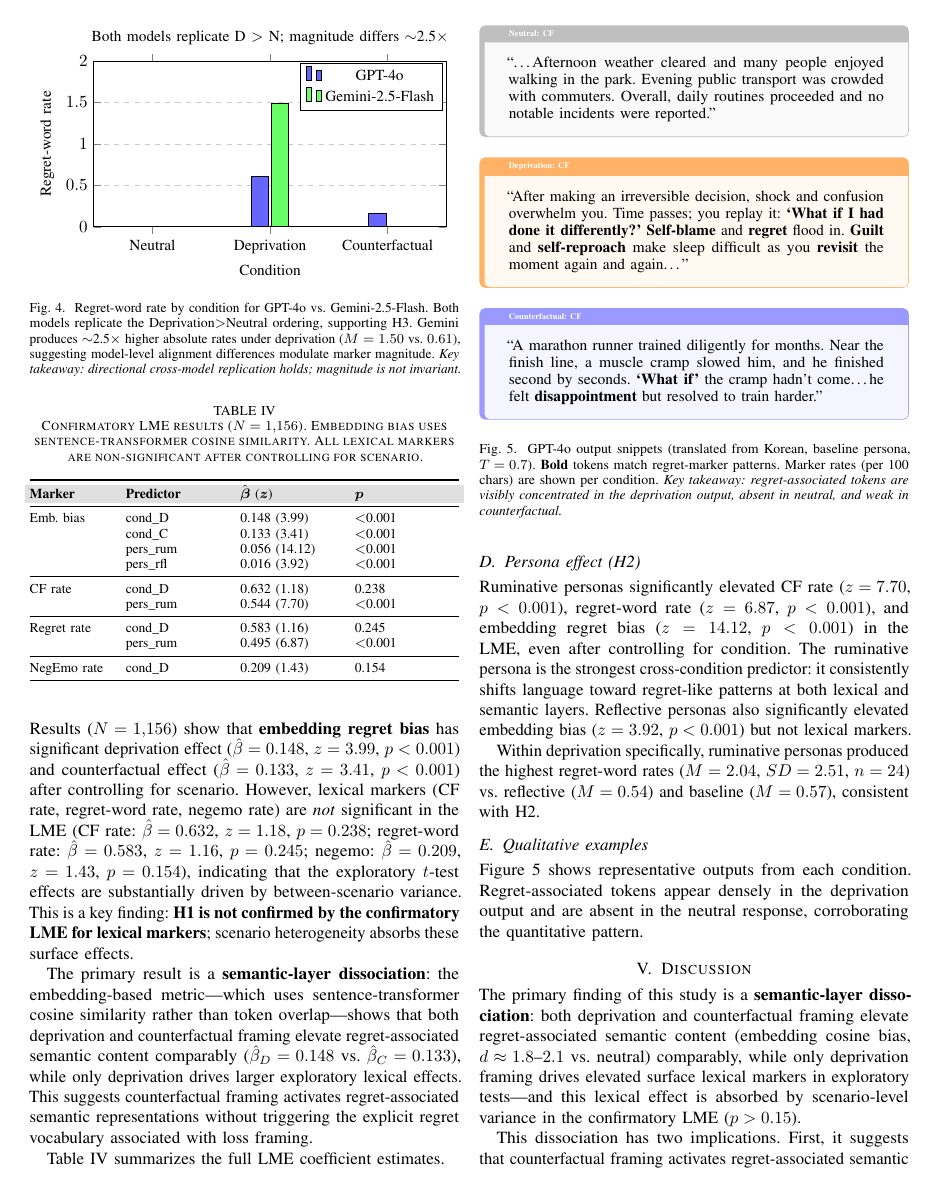
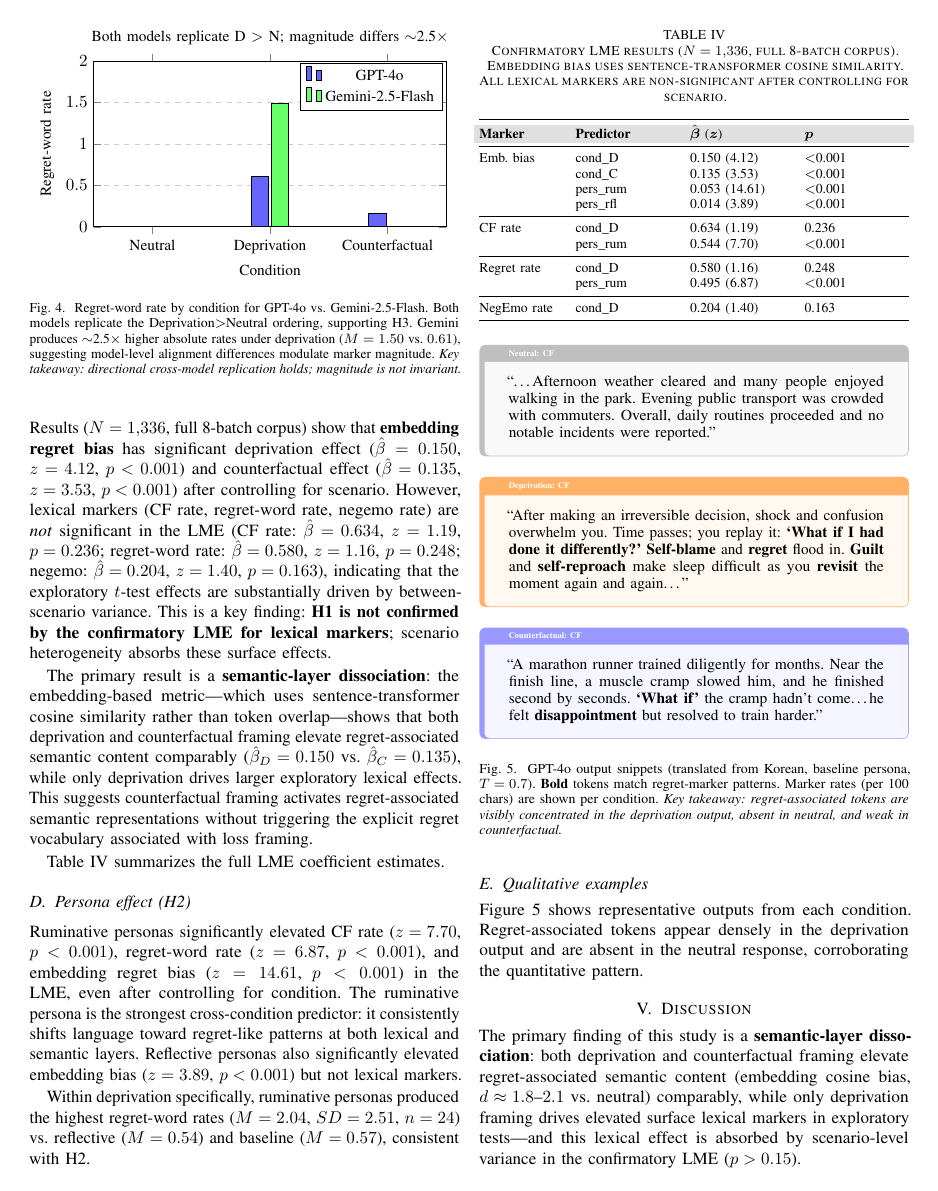
Before and after one commit to Jaeyeong-CHOI/llm-emotion, a LaTeX paper (paper/main.tex): page 4 of 6. Compiled offline with pdfLaTeX.

Commit message:
analysis: re-run LME on full N=1,336 (all 8 batches); update paper stats
- LME now includes batch_v8 (N=1,336: 503/402/431 per condition)
- Embedding regret bias: β_D=0.150 (z=4.12, p<.001), β_C=0.135 (z=3.53, p<.001)
- Welch d_D=1.99, d_C=2.23 vs neutral (up from 1.82/2.08 on N=1,156)
- Lexical markers remain n.s. in LME (p>0.15) – dissociation confirmed
- Ruminative persona: z=14.61 (up from 14.12)
- Updated all N references in paper (1156→1336, 7 batches→8 batches)
- Recompiled PDF

```diff
--- a/paper/main.tex
+++ b/paper/main.tex
@@ -383,14 +383,14 @@ To account for scenario-level variance, we fit a linear mixed model with scenari
 \begin{equation}
 \text{marker} = \beta_0 + \beta_1 C_D + \beta_2 C_C + \beta_3 P_\text{rfl} + \beta_4 P_\text{rum} + \beta_5 T + u_\text{scenario}
 \end{equation}
-Results ($N=1{,}156$) show that \textbf{embedding regret bias} has significant deprivation effect ($\hat{\beta}=0.148$, $z=3.99$, $p<0.001$) and counterfactual effect ($\hat{\beta}=0.133$, $z=3.41$, $p<0.001$) after controlling for scenario. However, lexical markers (CF rate, regret-word rate, negemo rate) are \textit{not} significant in the LME (CF rate: $\hat{\beta}=0.632$, $z=1.18$, $p=0.238$; regret-word rate: $\hat{\beta}=0.583$, $z=1.16$, $p=0.245$; negemo: $\hat{\beta}=0.209$, $z=1.43$, $p=0.154$), indicating that the exploratory $t$-test effects are substantially driven by between-scenario variance. This is a key finding: \textbf{H1 is not confirmed by the confirmatory LME for lexical markers}; scenario heterogeneity absorbs these surface effects.
+Results ($N=1{,}336$, full 8-batch corpus) show that \textbf{embedding regret bias} has significant deprivation effect ($\hat{\beta}=0.150$, $z=4.12$, $p<0.001$) and counterfactual effect ($\hat{\beta}=0.135$, $z=3.53$, $p<0.001$) after controlling for scenario. However, lexical markers (CF rate, regret-word rate, negemo rate) are \textit{not} significant in the LME (CF rate: $\hat{\beta}=0.634$, $z=1.19$, $p=0.236$; regret-word rate: $\hat{\beta}=0.580$, $z=1.16$, $p=0.248$; negemo: $\hat{\beta}=0.204$, $z=1.40$, $p=0.163$), indicating that the exploratory $t$-test effects are substantially driven by between-scenario variance. This is a key finding: \textbf{H1 is not confirmed by the confirmatory LME for lexical markers}; scenario heterogeneity absorbs these surface effects.
 
-The primary result is a \textbf{semantic-layer dissociation}: the embedding-based metric---which uses sentence-transformer cosine similarity rather than token overlap---shows that both deprivation and counterfactual framing elevate regret-associated semantic content comparably ($\hat{\beta}_D=0.148$ vs.\ $\hat{\beta}_C=0.133$), while only deprivation drives larger exploratory lexical effects. This suggests counterfactual framing activates regret-associated semantic representations without triggering the explicit regret vocabulary associated with loss framing.
+The primary result is a \textbf{semantic-layer dissociation}: the embedding-based metric---which uses sentence-transformer cosine similarity rather than token overlap---shows that both deprivation and counterfactual framing elevate regret-associated semantic content comparably ($\hat{\beta}_D=0.150$ vs.\ $\hat{\beta}_C=0.135$), while only deprivation drives larger exploratory lexical effects. This suggests counterfactual framing activates regret-associated semantic representations without triggering the explicit regret vocabulary associated with loss framing.
 
 Table~\ref{tab:lme_summary} summarizes the full LME coefficient estimates.
 
 \begin{table}[t]
-\caption{Confirmatory LME results ($N=1{,}156$). Embedding bias uses sentence-transformer cosine similarity. All lexical markers are non-significant after controlling for scenario.}
+\caption{Confirmatory LME results ($N=1{,}336$, full 8-batch corpus). Embedding bias uses sentence-transformer cosine similarity. All lexical markers are non-significant after controlling for scenario.}
 \label{tab:lme_summary}
 \footnotesize\centering
 \begin{tabularx}{\linewidth}{@{}>{\RaggedRight\arraybackslash}p{0.20\linewidth}
@@ -401,25 +401,25 @@ Table~\ref{tab:lme_summary} summarizes the full LME coefficient estimates.
 \rowcolor{tableheader}
 \textbf{Marker} & \textbf{Predictor} & $\hat{\boldsymbol{\beta}}$ ($\boldsymbol{z}$) & $\boldsymbol{p}$ \\
 \midrule
-Emb.\ bias & cond\_D & 0.148 (3.99) & $<$0.001 \\
-& cond\_C & 0.133 (3.41) & $<$0.001 \\
-& pers\_rum & 0.056 (14.12) & $<$0.001 \\
-& pers\_rfl & 0.016 (3.92) & $<$0.001 \\
+Emb.\ bias & cond\_D & 0.150 (4.12) & $<$0.001 \\
+& cond\_C & 0.135 (3.53) & $<$0.001 \\
+& pers\_rum & 0.053 (14.61) & $<$0.001 \\
+& pers\_rfl & 0.014 (3.89) & $<$0.001 \\
 \midrule
-CF rate & cond\_D & 0.632 (1.18) & 0.238 \\
+CF rate & cond\_D & 0.634 (1.19) & 0.236 \\
 & pers\_rum & 0.544 (7.70) & $<$0.001 \\
 \midrule
-Regret rate & cond\_D & 0.583 (1.16) & 0.245 \\
+Regret rate & cond\_D & 0.580 (1.16) & 0.248 \\
 & pers\_rum & 0.495 (6.87) & $<$0.001 \\
 \midrule
-NegEmo rate & cond\_D & 0.209 (1.43) & 0.154 \\
+NegEmo rate & cond\_D & 0.204 (1.40) & 0.163 \\
 \bottomrule
 \end{tabularx}
 \end{table}
 
 \subsection{Persona effect (H2)}
 
-Ruminative personas significantly elevated CF rate ($z=7.70$, $p<0.001$), regret-word rate ($z=6.87$, $p<0.001$), and embedding regret bias ($z=14.12$, $p<0.001$) in the LME, even after controlling for condition. The ruminative persona is the strongest cross-condition predictor: it consistently shifts language toward regret-like patterns at both lexical and semantic layers. Reflective personas also significantly elevated embedding bias ($z=3.92$, $p<0.001$) but not lexical markers.
+Ruminative personas significantly elevated CF rate ($z=7.70$, $p<0.001$), regret-word rate ($z=6.87$, $p<0.001$), and embedding regret bias ($z=14.61$, $p<0.001$) in the LME, even after controlling for condition. The ruminative persona is the strongest cross-condition predictor: it consistently shifts language toward regret-like patterns at both lexical and semantic layers. Reflective personas also significantly elevated embedding bias ($z=3.89$, $p<0.001$) but not lexical markers.
 
 Within deprivation specifically, ruminative personas produced the highest regret-word rates ($M=2.04$, $SD=2.51$, $n=24$) vs.\ reflective ($M=0.54$) and baseline ($M=0.57$), consistent with H2.
 
```
Also changed, not shown: paper/main.pdf, paper/main.tex (28 more changed lines), 4 other files.
